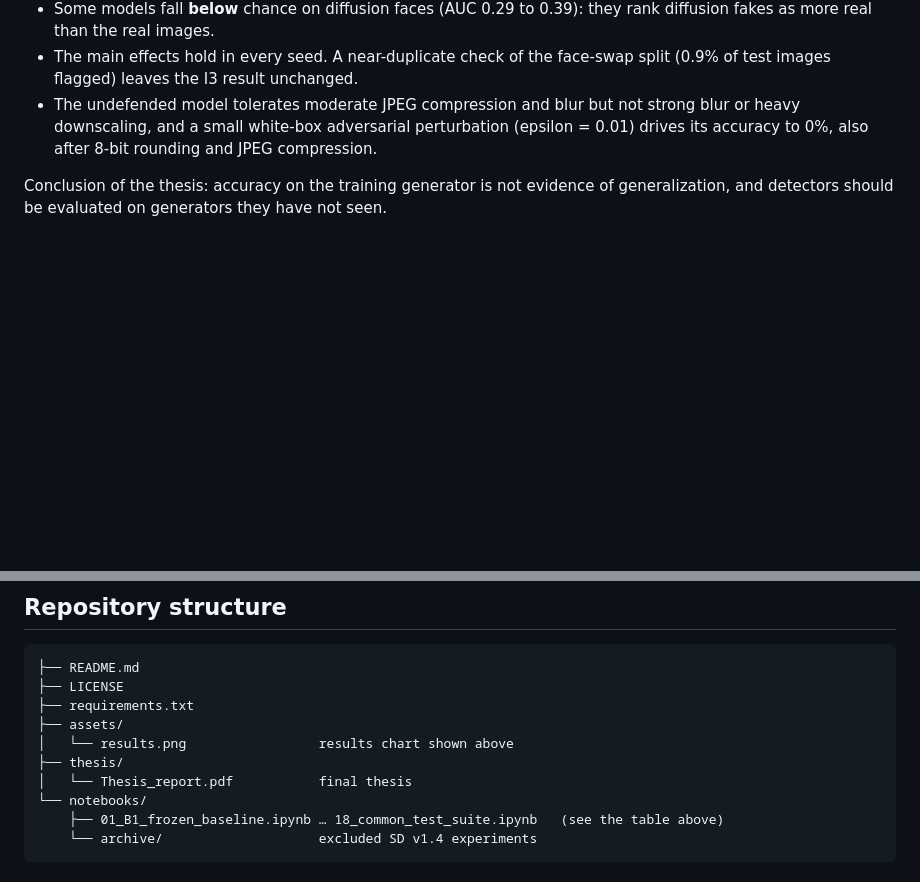
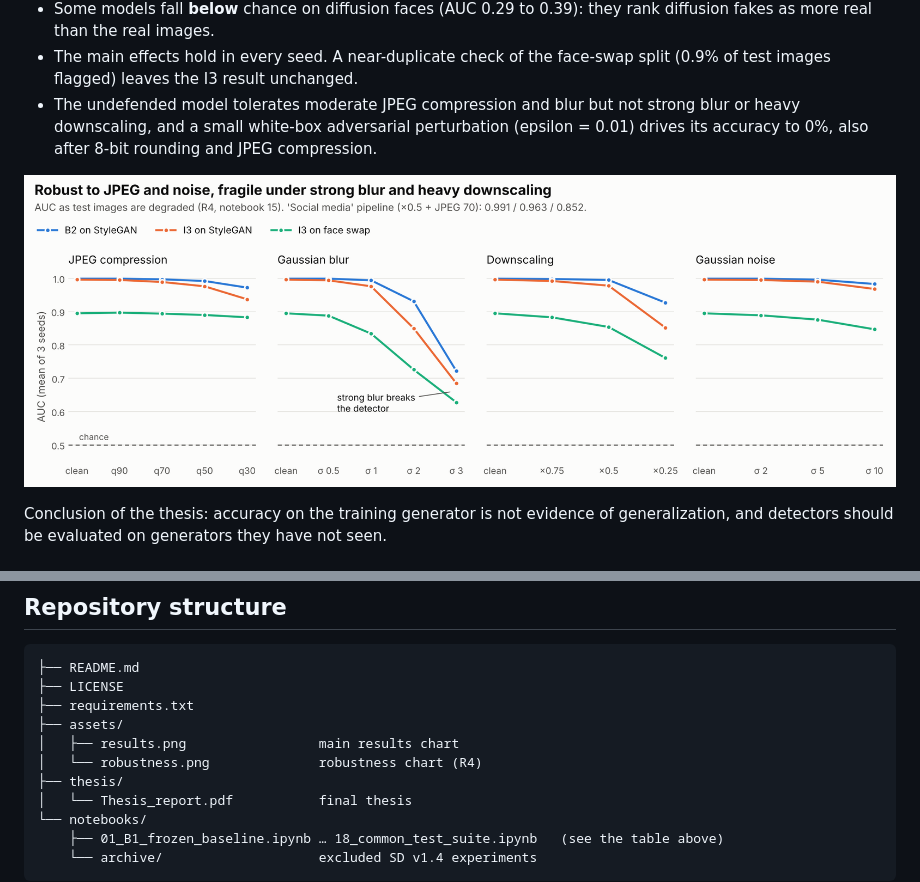
Before and after one commit to MoeTahech/real-fake-face-detection-thesis, a Markdown page: README.md, 2 parts joined by grey strips. Rendered like a GitHub page; pictures changed too: assets/robustness.png (added); blank space fills up the shorter version.

Commit message:
Add robustness chart (R4) to README

```diff
--- a/README.md
+++ b/README.md
@@ -70,6 +70,8 @@ Produced by notebook `18_common_test_suite`.
   heavy downscaling, and a small white-box adversarial perturbation (epsilon = 0.01) drives
   its accuracy to 0%, also after 8-bit rounding and JPEG compression.
 
+![AUC under JPEG, blur, downscaling and noise](assets/robustness.png)
+
 Conclusion of the thesis: accuracy on the training generator is not evidence of
 generalization, and detectors should be evaluated on generators they have not seen.
 
@@ -123,7 +125,8 @@ StyleGAN and face-swap results are unaffected. All diffusion results reported in
 ├── LICENSE
 ├── requirements.txt
 ├── assets/
-│   └── results.png                 results chart shown above
+│   ├── results.png                 main results chart
+│   └── robustness.png              robustness chart (R4)
 ├── thesis/
 │   └── Thesis_report.pdf           final thesis
 └── notebooks/
```
